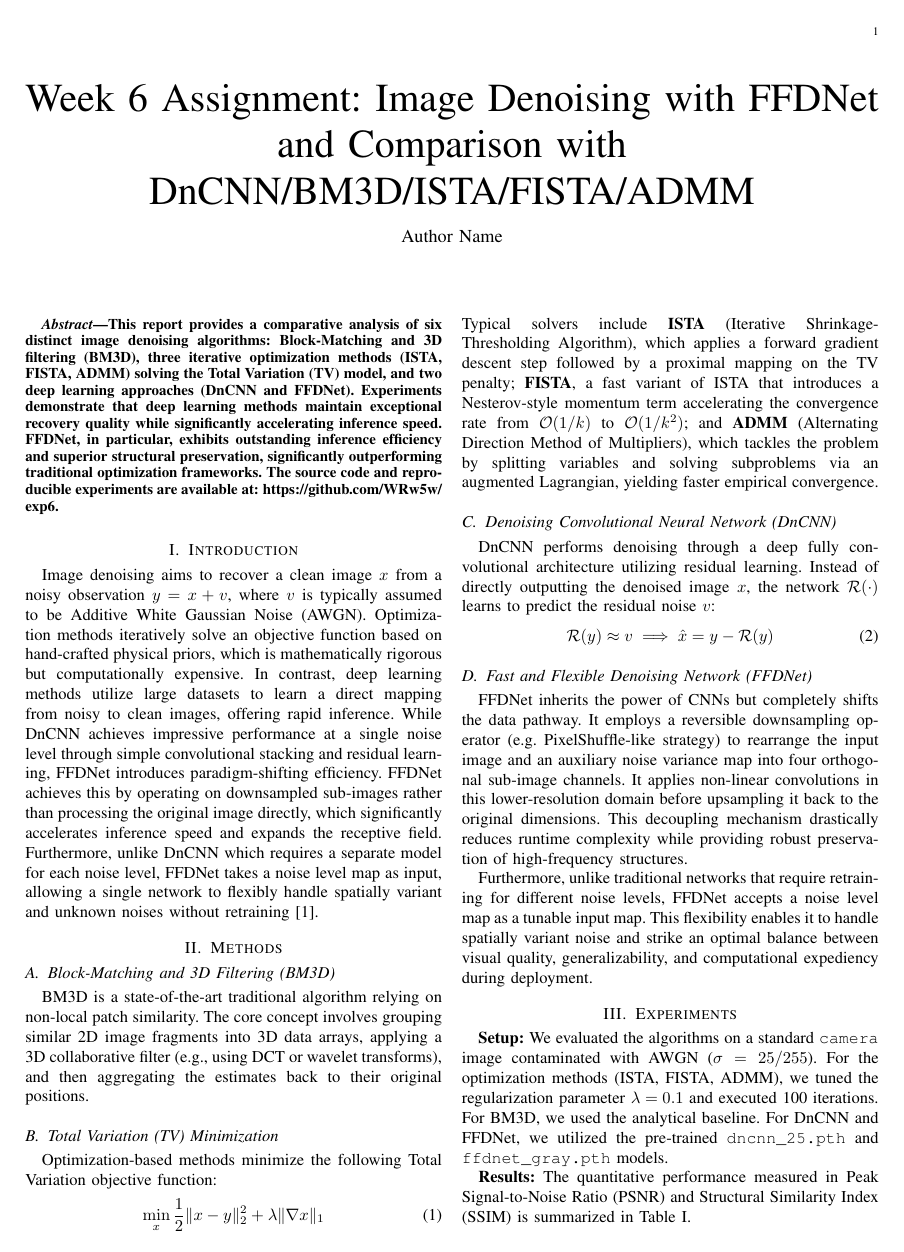
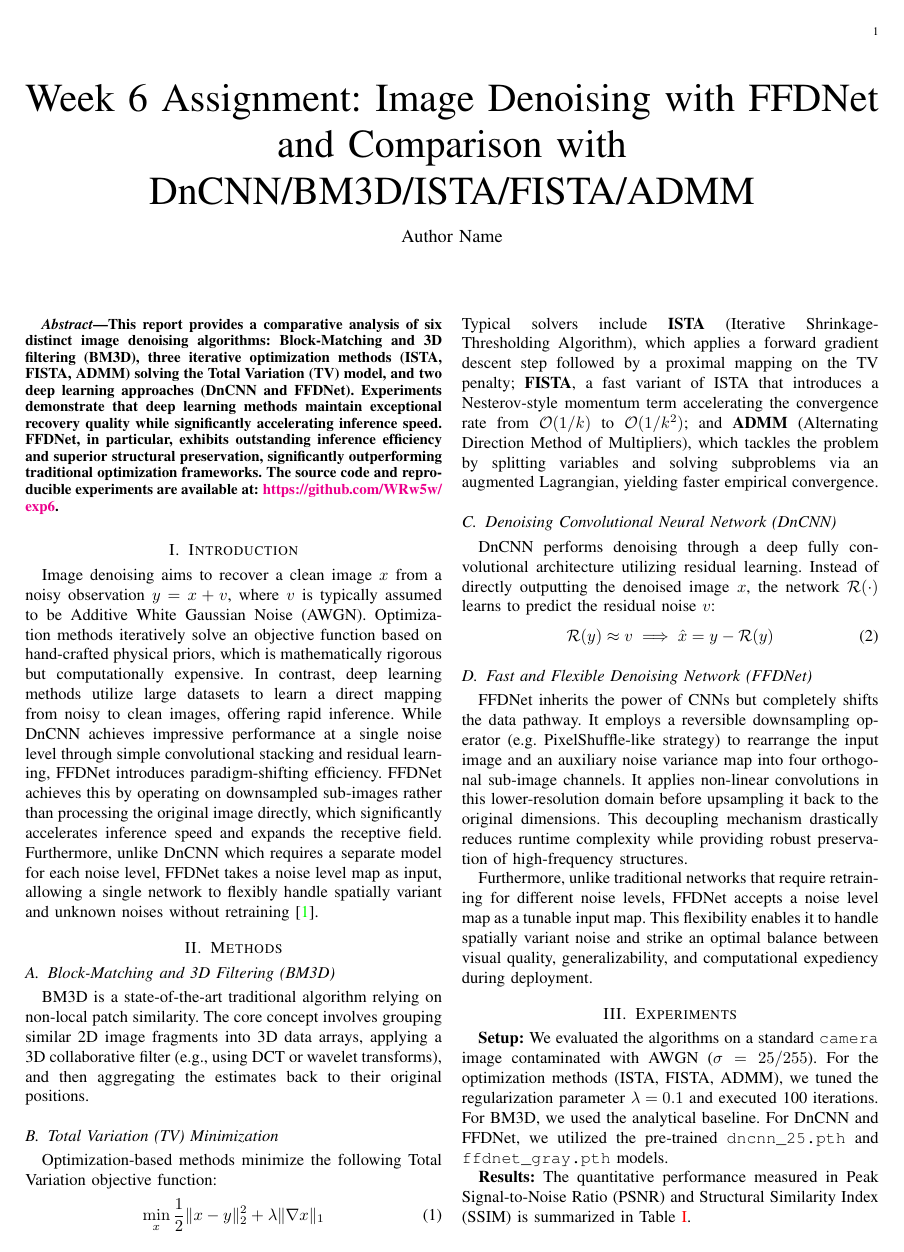
Before and after one commit to WRw5w/exp6, a LaTeX paper (report_ieee.tex): page 1 of 3. Compiled offline with pdfLaTeX.

Commit message:
Make GitHub URL pink

```diff
--- a/report_ieee.tex
+++ b/report_ieee.tex
@@ -6,6 +6,7 @@
 \usepackage{textcomp}
 \usepackage{xcolor}
 \usepackage{url}
+\usepackage[colorlinks=true, urlcolor=magenta]{hyperref}
 
 \begin{document}
 
```
